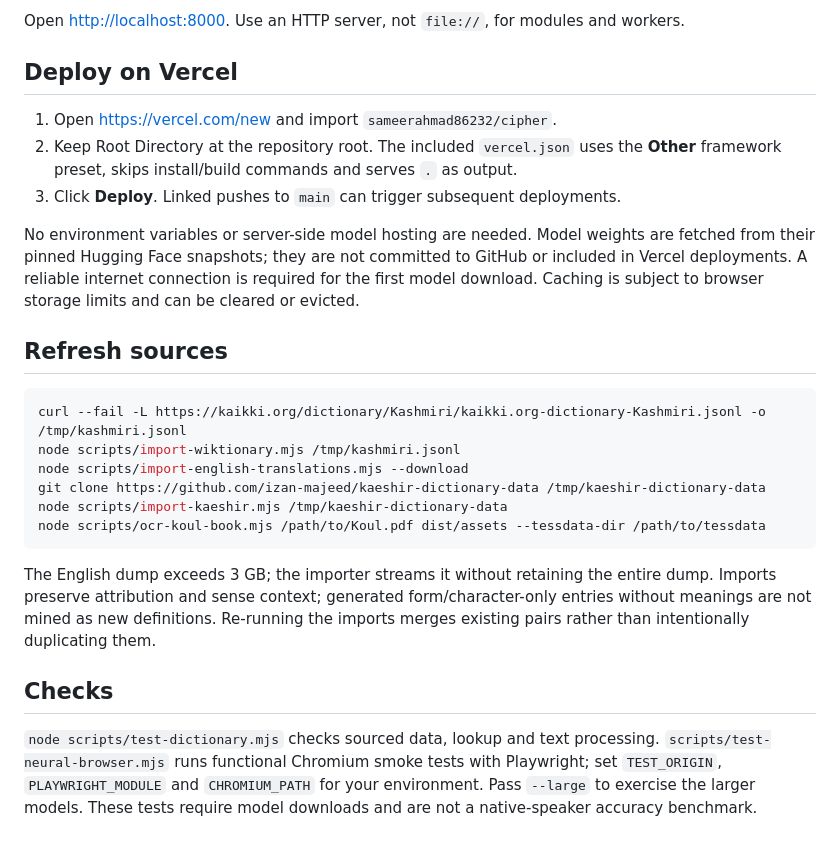
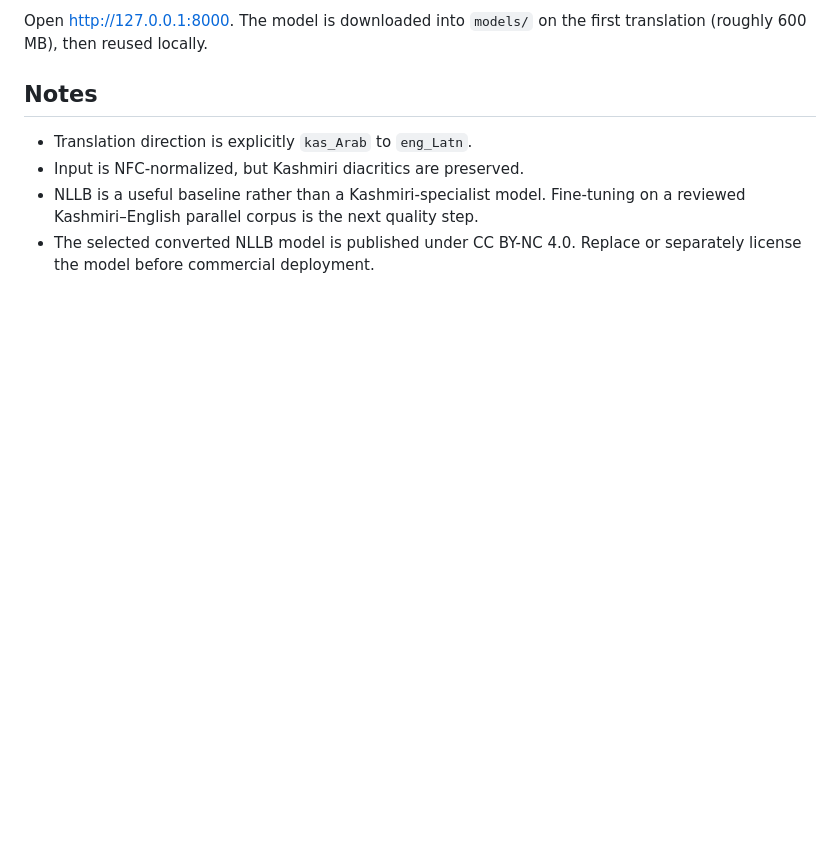
Before and after one commit to sameerahmad86232/cipher, a Markdown page: README.md, the part around one of its changes. Drawn GitHub-style; blank space fills up the shorter version.

````diff
--- a/README.md
+++ b/README.md
@@ -47,28 +34,10 @@ python3 -m http.server 8000
 ```
 
-Open <http://localhost:8000>. Use an HTTP server, not `file://`, for modules and workers.
+Open <http://127.0.0.1:8000>. The model is downloaded into `models/` on the first translation (roughly 600 MB), then reused locally.
 
-## Deploy on Vercel
+## Notes
 
-1. Open <https://vercel.com/new> and import `sameerahmad86232/cipher`.
-2. Keep Root Directory at the repository root. The included `vercel.json` uses the **Other** framework preset, skips install/build commands and serves `.` as output.
-3. Click **Deploy**. Linked pushes to `main` can trigger subsequent deployments.
-
-No environment variables or server-side model hosting are needed. Model weights are fetched from their pinned Hugging Face snapshots; they are not committed to GitHub or included in Vercel deployments. A reliable internet connection is required for the first model download. Caching is subject to browser storage limits and can be cleared or evicted.
-
-## Refresh sources
-
-```sh
-curl --fail -L https://kaikki.org/dictionary/Kashmiri/kaikki.org-dictionary-Kashmiri.jsonl -o /tmp/kashmiri.jsonl
-node scripts/import-wiktionary.mjs /tmp/kashmiri.jsonl
-node scripts/import-english-translations.mjs --download
-git clone https://github.com/izan-majeed/kaeshir-dictionary-data /tmp/kaeshir-dictionary-data
-node scripts/import-kaeshir.mjs /tmp/kaeshir-dictionary-data
-node scripts/ocr-koul-book.mjs /path/to/Koul.pdf dist/assets --tessdata-dir /path/to/tessdata
-```
-
-The English dump exceeds 3 GB; the importer streams it without retaining the entire dump. Imports preserve attribution and sense context; generated form/character-only entries without meanings are not mined as new definitions. Re-running the imports merges existing pairs rather than intentionally duplicating them.
-
-## Checks
-
-`node scripts/test-dictionary.mjs` checks sourced data, lookup and text processing. `scripts/test-neural-browser.mjs` runs functional Chromium smoke tests with Playwright; set `TEST_ORIGIN`, `PLAYWRIGHT_MODULE` and `CHROMIUM_PATH` for your environment. Pass `--large` to exercise the larger models. These tests require model downloads and are not a native-speaker accuracy benchmark.
+- Translation direction is explicitly `kas_Arab` to `eng_Latn`.
+- Input is NFC-normalized, but Kashmiri diacritics are preserved.
+- NLLB is a useful baseline rather than a Kashmiri-specialist model. Fine-tuning on a reviewed Kashmiri–English parallel corpus is the next quality step.
+- The selected converted NLLB model is published under CC BY-NC 4.0. Replace or separately license the model before commercial deployment.
````
Also changed, not shown: other parts of README.md (+25 -38 lines).
